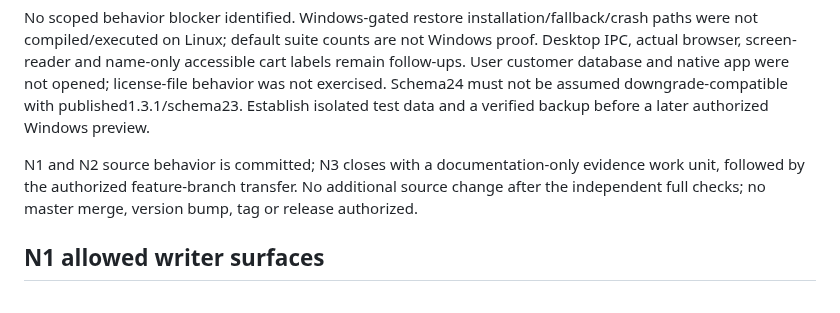
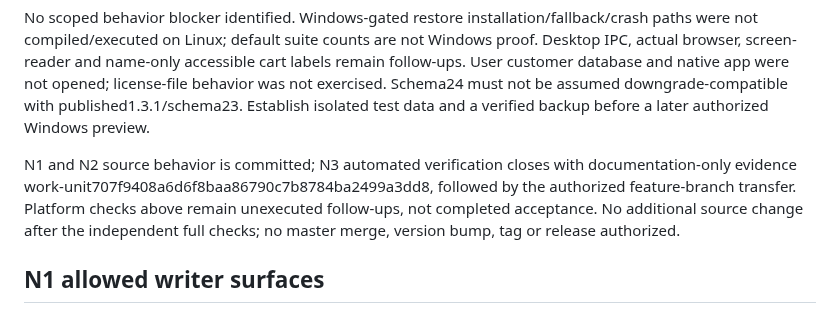
Before and after one commit to Luis-Lanza/repuestos_autos, a Markdown page: odd/tasks/repeated-product-names.md, the part around one of its changes. Drawn GitHub-style.

Commit message:
docs(odd): close repeated-product-name work units

```diff
--- a/odd/tasks/repeated-product-names.md
+++ b/odd/tasks/repeated-product-names.md
@@ -21,7 +21,7 @@ Independent verifier mux5gw7g-10-rsqm observed full npm test479/479 and default
 
 No scoped behavior blocker identified. Windows-gated restore installation/fallback/crash paths were not compiled/executed on Linux; default suite counts are not Windows proof. Desktop IPC, actual browser, screen-reader and name-only accessible cart labels remain follow-ups. User customer database and native app were not opened; license-file behavior was not exercised. Schema24 must not be assumed downgrade-compatible with published1.3.1/schema23. Establish isolated test data and a verified backup before a later authorized Windows preview.
 
-N1 and N2 source behavior is committed; N3 closes with a documentation-only evidence work unit, followed by the authorized feature-branch transfer. No additional source change after the independent full checks; no master merge, version bump, tag or release authorized.
+N1 and N2 source behavior is committed; N3 automated verification closes with documentation-only evidence work-unit707f9408a6d6f8baa86790c7b8784ba2499a3dd8, followed by the authorized feature-branch transfer. Platform checks above remain unexecuted follow-ups, not completed acceptance. No additional source change after the independent full checks; no master merge, version bump, tag or release authorized.
 
 ## N1 allowed writer surfaces
 - src-tauri/src/infrastructure/sqlite/migrations/0024_allow_repeated_product_names.sql
```
Also changed, not shown: other parts of odd/tasks/repeated-product-names.md (+1 -1 lines).
